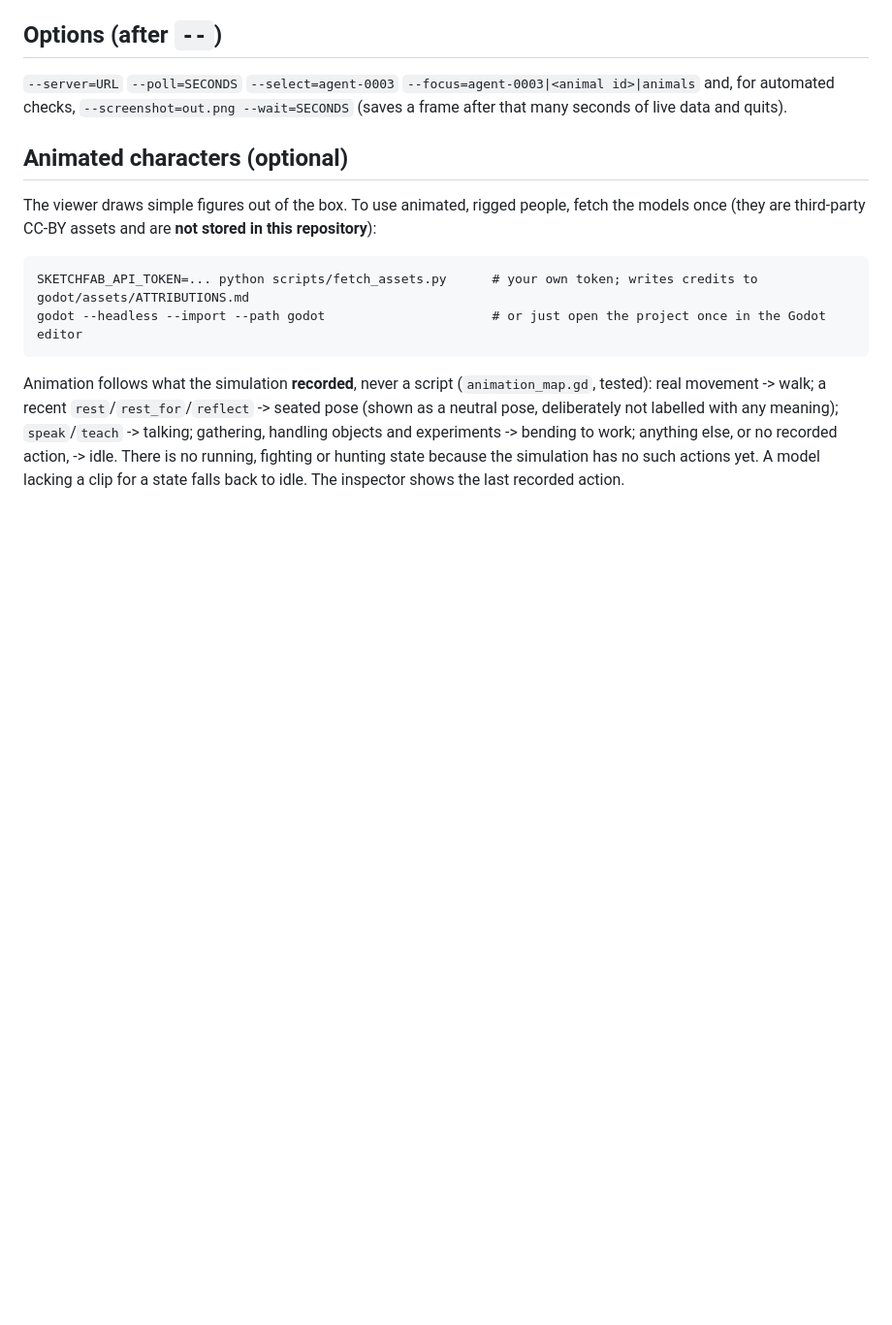
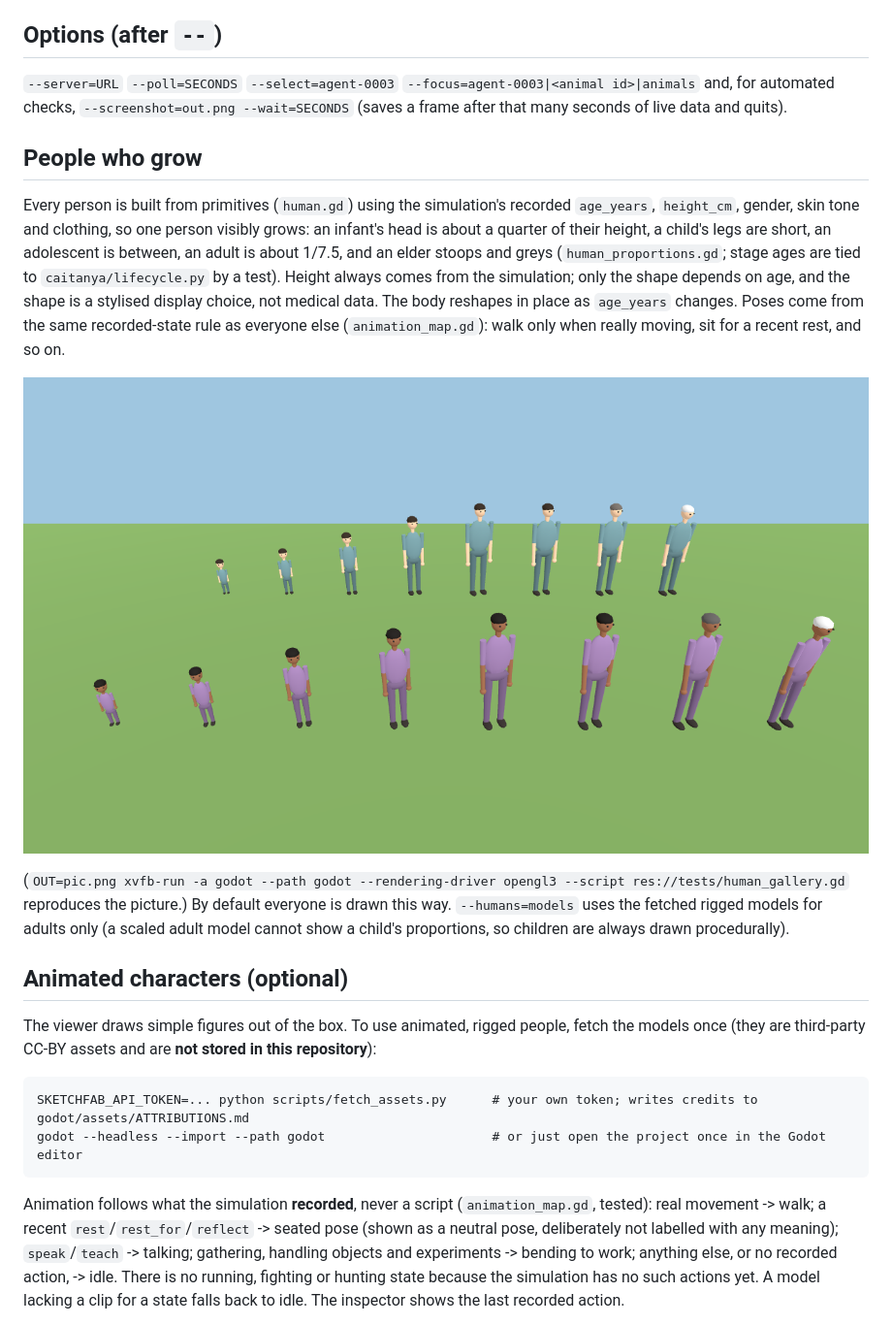
Before and after one commit to CoderVLSI/AI-World, a Markdown page: godot/README.md, the part around the change. Shown at 97% size. Rendered like a GitHub page; pictures changed too: docs/images/human_growth.png (added); blank space fills up the shorter version.

```diff
--- a/godot/README.md
+++ b/godot/README.md
@@ -20,6 +20,20 @@ right-drag orbit, wheel zoom, WASD or shift+left-drag pan, click a person to ins
 ## Options (after `--`)
 `--server=URL` `--poll=SECONDS` `--select=agent-0003` `--focus=agent-0003|<animal id>|animals` and, for automated checks, `--screenshot=out.png --wait=SECONDS`
 (saves a frame after that many seconds of live data and quits).
+
+## People who grow
+Every person is built from primitives (`human.gd`) using the simulation's recorded `age_years`, `height_cm`, gender, skin tone and
+clothing, so one person visibly grows: an infant's head is about a quarter of their height, a child's legs are short, an adolescent
+is between, an adult is about 1/7.5, and an elder stoops and greys (`human_proportions.gd`; stage ages are tied to
+`caitanya/lifecycle.py` by a test). Height always comes from the simulation; only the shape depends on age, and the shape is a
+stylised display choice, not medical data. The body reshapes in place as `age_years` changes. Poses come from the same recorded-state
+rule as everyone else (`animation_map.gd`): walk only when really moving, sit for a recent rest, and so on.
+
+![the same two people at eight ages](../docs/images/human_growth.png)
+
+(`OUT=pic.png xvfb-run -a godot --path godot --rendering-driver opengl3 --script res://tests/human_gallery.gd` reproduces the picture.)
+By default everyone is drawn this way. `--humans=models` uses the fetched rigged models for adults only (a scaled adult model cannot
+show a child's proportions, so children are always drawn procedurally).
 
 ## Animated characters (optional)
 The viewer draws simple figures out of the box. To use animated, rigged people, fetch the models once (they are
```
Also changed, not shown: 7 other files.
